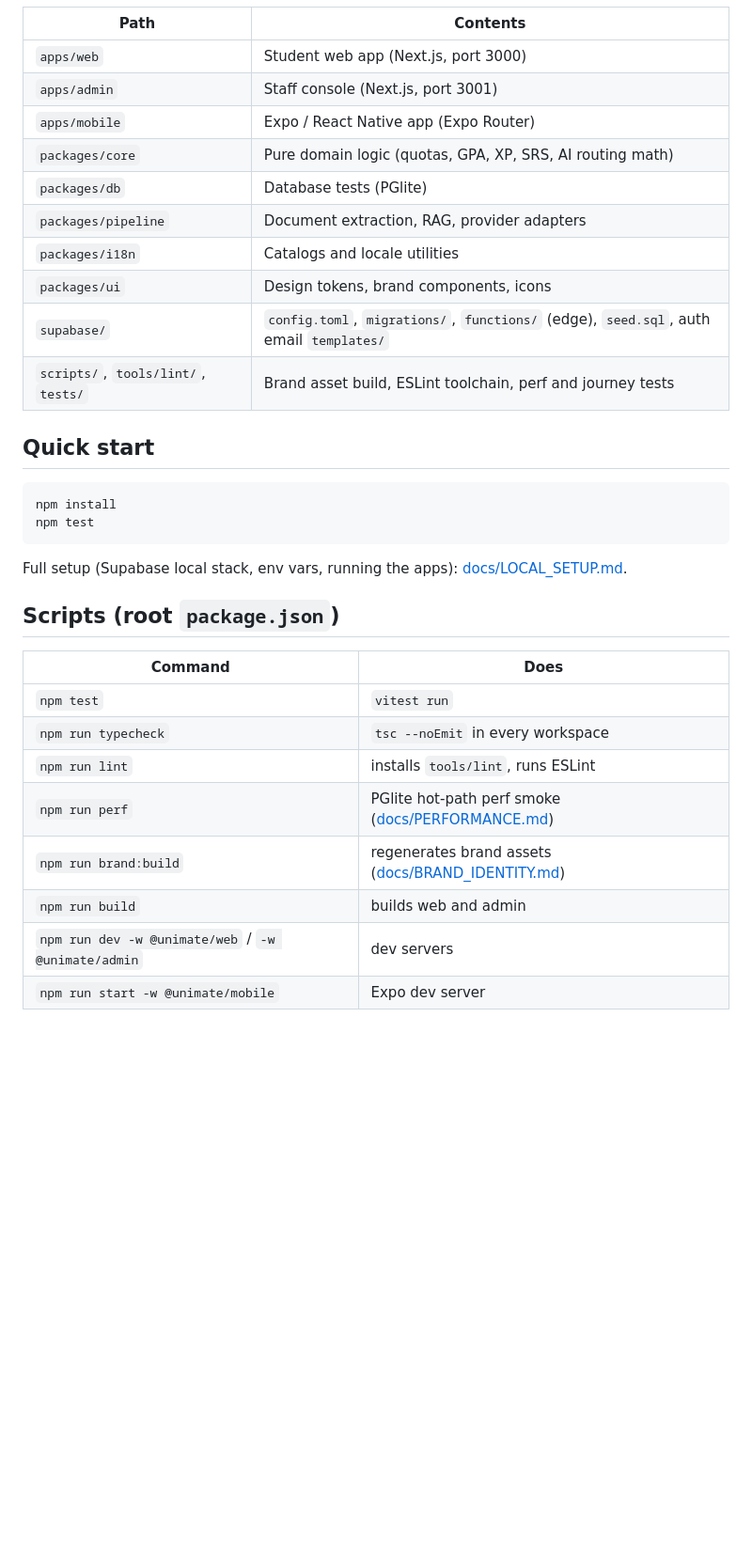
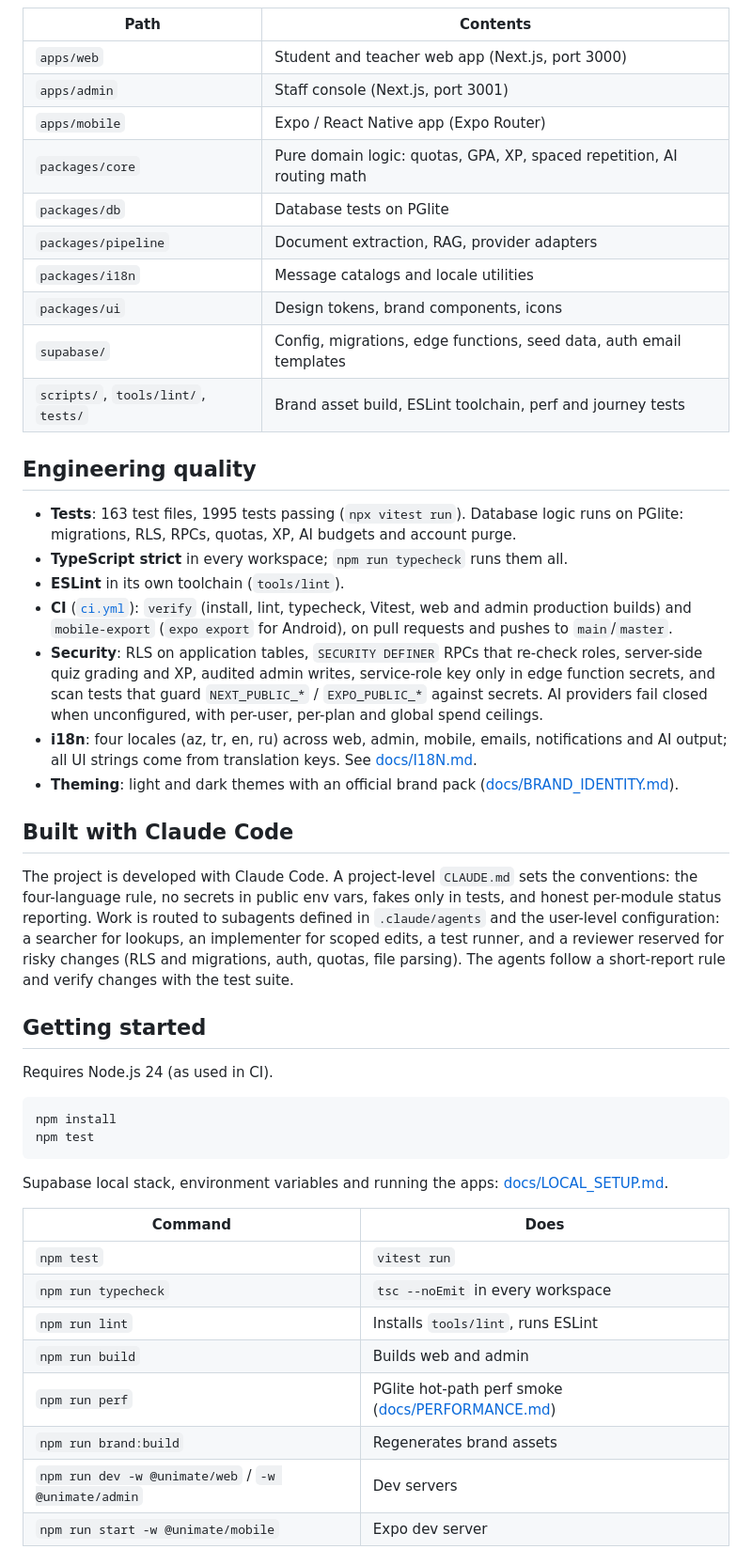
Before and after one commit to ehedagaabbaszade-collab/UNIMATE.AZ, a Markdown page: README.md, the part around one of its changes. Shown at 94% size. Drawn GitHub-style; blank space fills up the shorter version.

````diff
--- a/README.md
+++ b/README.md
@@ -11,32 +79,49 @@ az (default), tr, en, ru. All four are supported across web, admin, mobile, noti
 | Path | Contents |
 | - | - |
-| `apps/web` | Student web app (Next.js, port 3000) |
+| `apps/web` | Student and teacher web app (Next.js, port 3000) |
 | `apps/admin` | Staff console (Next.js, port 3001) |
 | `apps/mobile` | Expo / React Native app (Expo Router) |
-| `packages/core` | Pure domain logic (quotas, GPA, XP, SRS, AI routing math) |
-| `packages/db` | Database tests (PGlite) |
+| `packages/core` | Pure domain logic: quotas, GPA, XP, spaced repetition, AI routing math |
+| `packages/db` | Database tests on PGlite |
 | `packages/pipeline` | Document extraction, RAG, provider adapters |
-| `packages/i18n` | Catalogs and locale utilities |
+| `packages/i18n` | Message catalogs and locale utilities |
 | `packages/ui` | Design tokens, brand components, icons |
-| `supabase/` | `config.toml`, `migrations/`, `functions/` (edge), `seed.sql`, auth email `templates/` |
+| `supabase/` | Config, migrations, edge functions, seed data, auth email templates |
 | `scripts/`, `tools/lint/`, `tests/` | Brand asset build, ESLint toolchain, perf and journey tests |
 
-## Quick start
-```
+## Engineering quality
+
+- **Tests**: 163 test files, 1995 tests passing (`npx vitest run`). Database logic runs on PGlite: migrations, RLS, RPCs, quotas, XP, AI budgets and account purge.
+- **TypeScript strict** in every workspace; `npm run typecheck` runs them all.
+- **ESLint** in its own toolchain (`tools/lint`).
+- **CI** ([`ci.yml`](.github/workflows/ci.yml)): `verify` (install, lint, typecheck, Vitest, web and admin production builds) and `mobile-export` (`expo export` for Android), on pull requests and pushes to `main`/`master`.
+- **Security**: RLS on application tables, `SECURITY DEFINER` RPCs that re-check roles, server-side quiz grading and XP, audited admin writes, service-role key only in edge function secrets, and scan tests that guard `NEXT_PUBLIC_*` / `EXPO_PUBLIC_*` against secrets. AI providers fail closed when unconfigured, with per-user, per-plan and global spend ceilings.
+- **i18n**: four locales (az, tr, en, ru) across web, admin, mobile, emails, notifications and AI output; all UI strings come from translation keys. See [docs/I18N.md](docs/I18N.md).
+- **Theming**: light and dark themes with an official brand pack ([docs/BRAND_IDENTITY.md](docs/BRAND_IDENTITY.md)).
+
+## Built with Claude Code
+
+The project is developed with Claude Code. A project-level `CLAUDE.md` sets the conventions: the four-language rule, no secrets in public env vars, fakes only in tests, and honest per-module status reporting. Work is routed to subagents defined in `.claude/agents` and the user-level configuration: a searcher for lookups, an implementer for scoped edits, a test runner, and a reviewer reserved for risky changes (RLS and migrations, auth, quotas, file parsing). The agents follow a short-report rule and verify changes with the test suite.
+
+## Getting started
+
+Requires Node.js 24 (as used in CI).
+
+```bash
 npm install
 npm test
 ```
-Full setup (Supabase local stack, env vars, running the apps): [docs/LOCAL_SETUP.md](docs/LOCAL_SETUP.md).
 
-## Scripts (root `package.json`)
+Supabase local stack, environment variables and running the apps: [docs/LOCAL_SETUP.md](docs/LOCAL_SETUP.md).
+
 | Command | Does |
 | - | - |
 | `npm test` | `vitest run` |
 | `npm run typecheck` | `tsc --noEmit` in every workspace |
-| `npm run lint` | installs `tools/lint`, runs ESLint |
+| `npm run lint` | Installs `tools/lint`, runs ESLint |
+| `npm run build` | Builds web and admin |
 | `npm run perf` | PGlite hot-path perf smoke ([docs/PERFORMANCE.md](docs/PERFORMANCE.md)) |
-| `npm run brand:build` | regenerates brand assets ([docs/BRAND_IDENTITY.md](docs/BRAND_IDENTITY.md)) |
-| `npm run build` | builds web and admin |
-| `npm run dev -w @unimate/web` / `-w @unimate/admin` | dev servers |
+| `npm run brand:build` | Regenerates brand assets |
+| `npm run dev -w @unimate/web` / `-w @unimate/admin` | Dev servers |
 | `npm run start -w @unimate/mobile` | Expo dev server |
 
````
Also changed, not shown: other parts of README.md (+96 -8 lines), docs/screenshots/landing-dark.png (added), docs/screenshots/landing-light.png (added), 4 other files.
